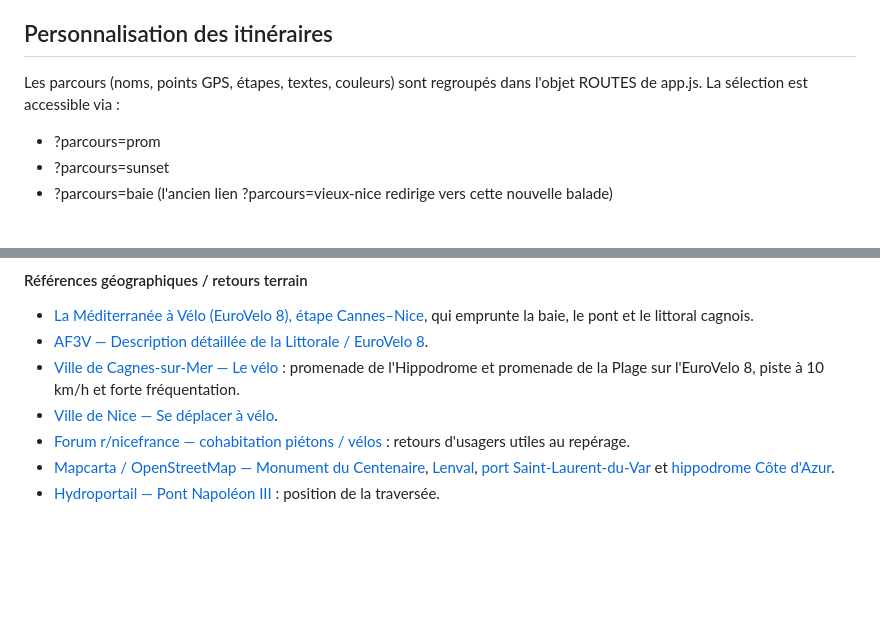
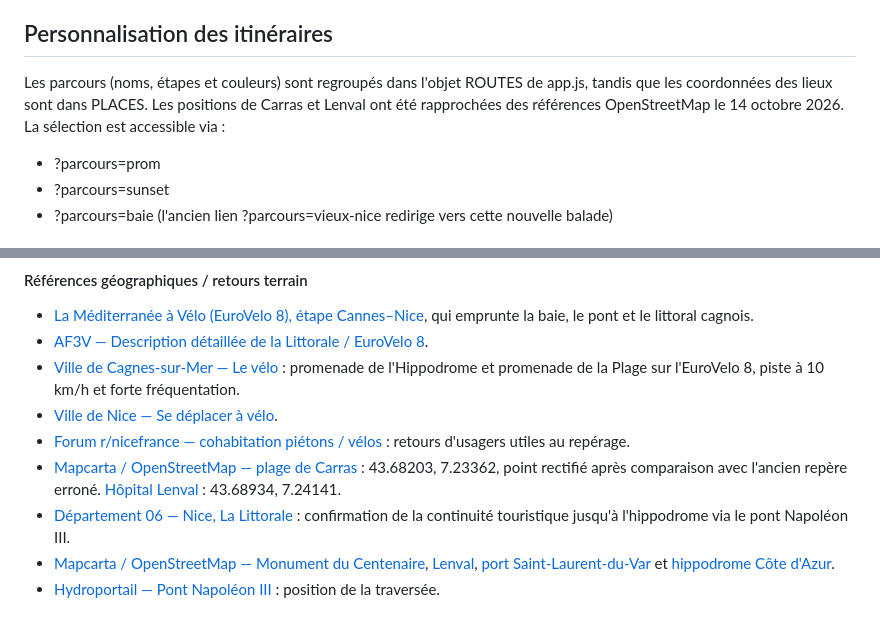
Before and after one commit to trexdbg/nissa_beer, a Markdown page: README.md, 2 parts joined by grey strips. GitHub-like rendering; blank space fills up the shorter version.

Commit message:
docs: record verified Carras and Lenval locations and official coastal cycle route

```diff
--- a/README.md
+++ b/README.md
@@ -38,7 +38,7 @@ Remplacer cet exemple par une **véritable** adresse Nissa Beer. Ne pas publier
 
 ## Personnalisation des itinéraires
 
-Les parcours (noms, points GPS, étapes, textes, couleurs) sont regroupés dans l'objet ROUTES de app.js. La sélection est accessible via :
+Les parcours (noms, étapes et couleurs) sont regroupés dans l'objet ROUTES de app.js, tandis que les coordonnées des lieux sont dans PLACES. Les positions de Carras et Lenval ont été rapprochées des références OpenStreetMap le 14 octobre 2026. La sélection est accessible via :
 
 - ?parcours=prom
 - ?parcours=sunset
@@ -78,6 +78,8 @@ Ces fourchettes sont des **estimations préalables**, pas des distances mesurée
 - [Ville de Cagnes-sur-Mer — Le vélo](https://ville.cagnes.fr/circulation/le-velo/) : promenade de l'Hippodrome et promenade de la Plage sur l'EuroVelo 8, piste à 10 km/h et forte fréquentation.
 - [Ville de Nice — Se déplacer à vélo](https://www.nice.fr/mobilite/se-deplacer/en-velo/).
 - [Forum r/nicefrance — cohabitation piétons / vélos](https://www.reddit.com/r/nicefrance/comments/1p6hec3/) : retours d'usagers utiles au repérage.
+- [Mapcarta / OpenStreetMap — plage de Carras](https://mapcarta.com/fr/W487779939) : 43.68203, 7.23362, point rectifié après comparaison avec l'ancien repère erroné. [Hôpital Lenval](https://mapcarta.com/fr/27637266) : 43.68934, 7.24141.
+- [Département 06 — Nice, La Littorale](https://velo.departement06.fr/sites/velo_/files/media/downloads/dpt06-tourisme-am-velo_ev8_nice_littorale_0.pdf) : confirmation de la continuité touristique jusqu'à l'hippodrome via le pont Napoléon III.
 - [Mapcarta / OpenStreetMap — Monument du Centenaire](https://mapcarta.com/fr/W572928734), [Lenval](https://mapcarta.com/fr/W140260289), [port Saint-Laurent-du-Var](https://mapcarta.com/fr/34548550) et [hippodrome Côte d'Azur](https://mapcarta.com/fr/W524648113).
 - [Hydroportail — Pont Napoléon III](https://www.reperesdecrues.developpement-durable.gouv.fr/site/pont-napoleon-iii) : position de la traversée.
 
```
